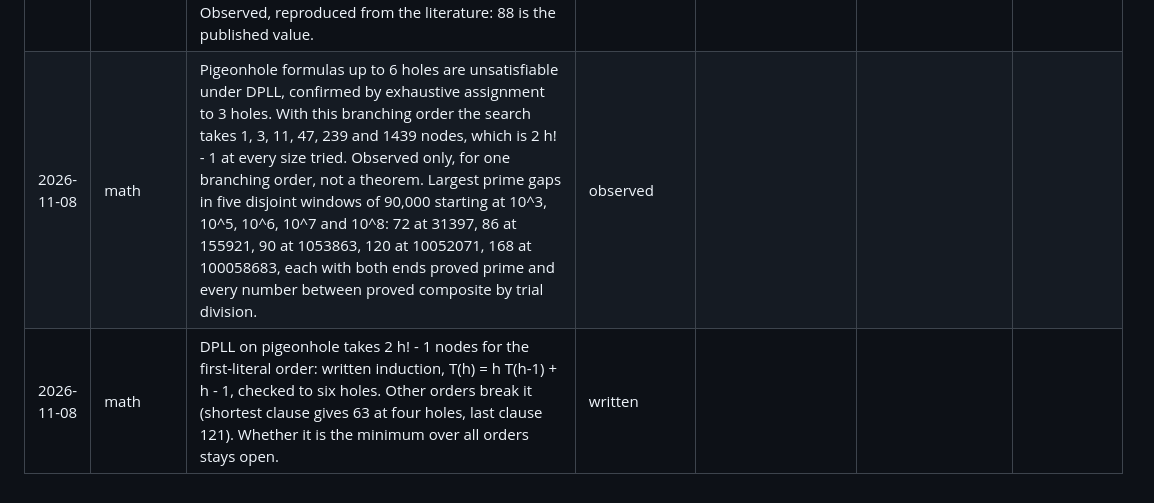
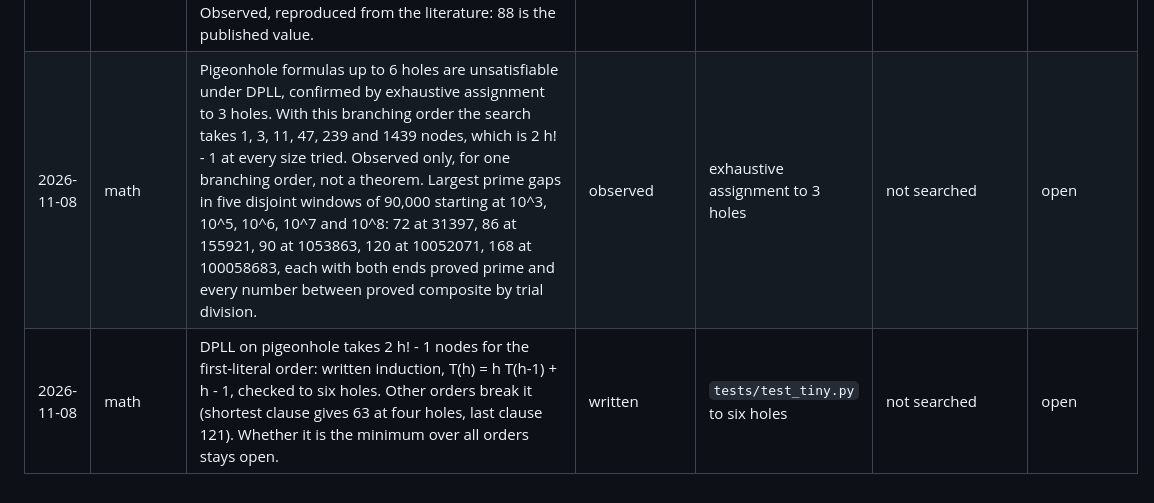
Before and after one commit to nulljosh/noema, a Markdown page: ledger.md, the part around the change. Drawn GitHub-style.

Commit message:
ledger: fill the empty columns on today's math rows
Co-Authored-By: Claude Opus 5.5 <noreply@anthropic.com>
Claude-Session: https://claude.ai/code/session_015joN7ruGgxLiitJ5SJy2MK

```diff
--- a/ledger.md
+++ b/ledger.md
@@ -22,5 +22,5 @@ Older rows: [ledger-1.md](ledger-1.md), [ledger-2.md](ledger-2.md), [ledger-3.md
 | 2026-10-29 | cs | The straddle method, run against every open n below 260, closes none of them. For each of 221, 222, 227, 228, 231, 232, 246, 248 and 251, the machines printing the counts either side were collected from a depth-2 sweep of all 146 witnesses and searched two changes out asking for that hole alone: all empty. 182 separately survives depth 3 from five of its ten straddlers and a 4,000,000-step random walk over 76 witnesses | observed (searches as stated) | seeds grouped by target hole, since a two-transition change moves the ones count only a little and an ungrouped chunk of 5,434 machines printed nothing outside 238 to 242 | none | the method that closed 177, 178 and 188 is not a general key; the remaining holes resist it, which is weak evidence they are structural rather than unfound |
 | 2026-11-08 | chemistry | Alcohols counted with and without stereoisomers. Letting a carbon's three slots only rotate (the group C3 in place of S3) gives A000625, and a centroid formula under A4 gives stereo alkanes, A000628. Observed, reproduced from the literature: all three match their OEIS b-files, A000598 and A000625 to 100 carbons and A000628 over its 38 published terms, and explicit trees agree to 12 carbons for the two alcohol series. At 100 carbons stereoisomers multiply the alcohol count about 3.6 million times. | reproduced |
 | 2026-11-08 | statistics | Three people sharing a birthday. A direct count over how many dates hold a pair and a one-person-at-a-time Markov chain agree as exact fractions for every group up to 120. The smallest group past a half is 88 at 0.51107, and 87 falls short at 0.49945. Observed, reproduced from the literature: 88 is the published value. | reproduced |
-| 2026-11-08 | math | Pigeonhole formulas up to 6 holes are unsatisfiable under DPLL, confirmed by exhaustive assignment to 3 holes. With this branching order the search takes 1, 3, 11, 47, 239 and 1439 nodes, which is 2 h! - 1 at every size tried. Observed only, for one branching order, not a theorem. Largest prime gaps in five disjoint windows of 90,000 starting at 10^3, 10^5, 10^6, 10^7 and 10^8: 72 at 31397, 86 at 155921, 90 at 1053863, 120 at 10052071, 168 at 100058683, each with both ends proved prime and every number between proved composite by trial division. | observed |
-| 2026-11-08 | math | DPLL on pigeonhole takes 2 h! - 1 nodes for the first-literal order: written induction, T(h) = h T(h-1) + h - 1, checked to six holes. Other orders break it (shortest clause gives 63 at four holes, last clause 121). Whether it is the minimum over all orders stays open. | written |
+| 2026-11-08 | math | Pigeonhole formulas up to 6 holes are unsatisfiable under DPLL, confirmed by exhaustive assignment to 3 holes. With this branching order the search takes 1, 3, 11, 47, 239 and 1439 nodes, which is 2 h! - 1 at every size tried. Observed only, for one branching order, not a theorem. Largest prime gaps in five disjoint windows of 90,000 starting at 10^3, 10^5, 10^6, 10^7 and 10^8: 72 at 31397, 86 at 155921, 90 at 1053863, 120 at 10052071, 168 at 100058683, each with both ends proved prime and every number between proved composite by trial division. | observed | exhaustive assignment to 3 holes | not searched | open |
+| 2026-11-08 | math | DPLL on pigeonhole takes 2 h! - 1 nodes for the first-literal order: written induction, T(h) = h T(h-1) + h - 1, checked to six holes. Other orders break it (shortest clause gives 63 at four holes, last clause 121). Whether it is the minimum over all orders stays open. | written | `tests/test_tiny.py` to six holes | not searched | open |
```
